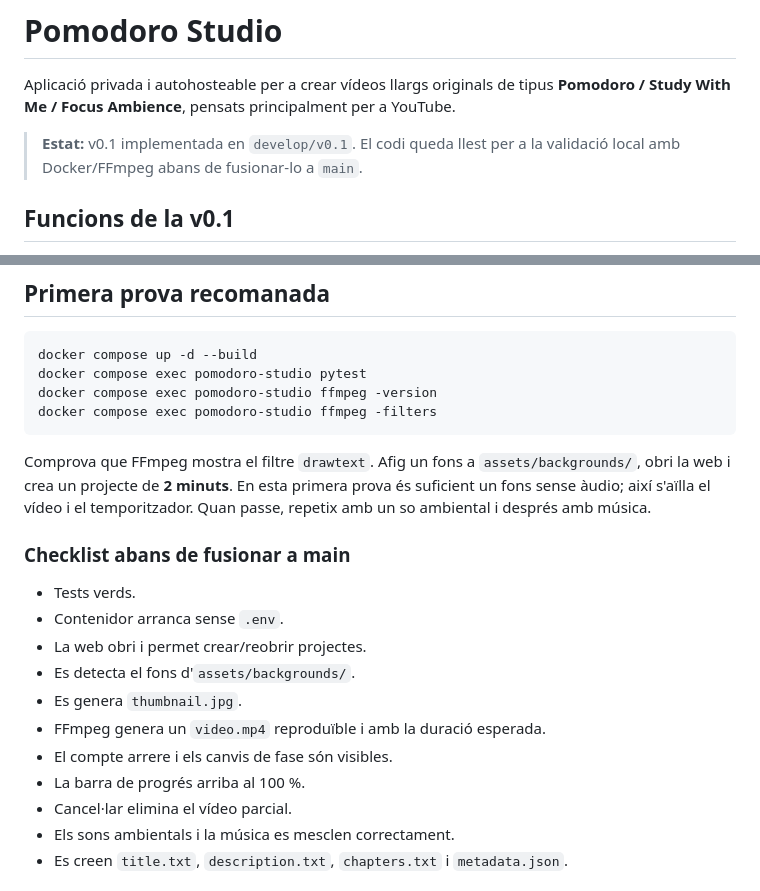
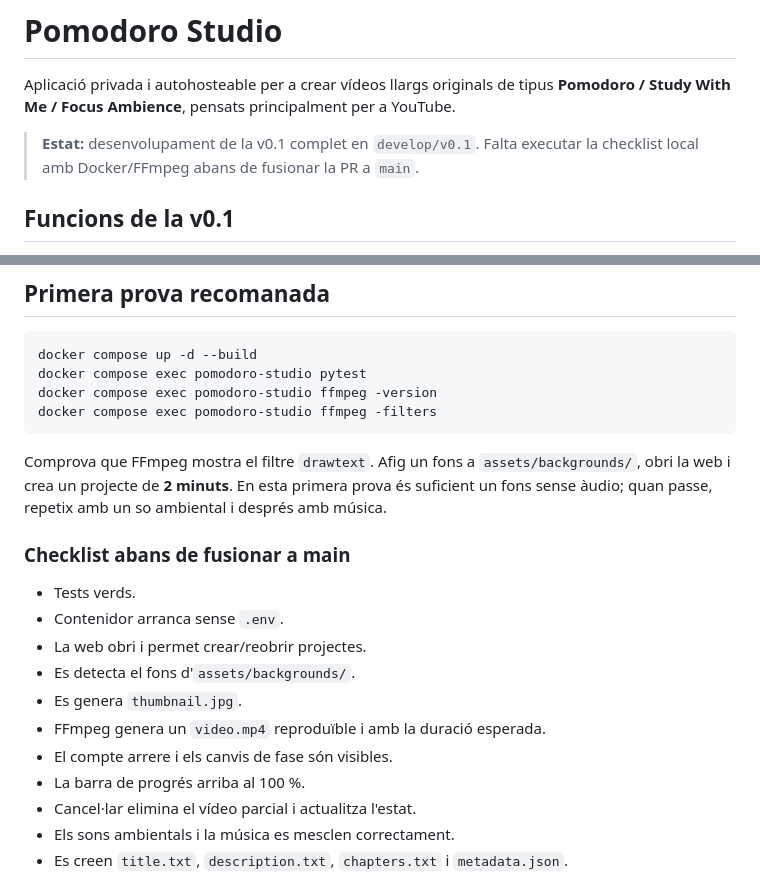
Before and after one commit to jossanmar9/pomodoro-studio, a Markdown page: README.md, 2 parts joined by grey strips. GitHub-like rendering.

Commit message:
docs: tanca el desenvolupament de la v0.1 abans de proves

````diff
--- a/README.md
+++ b/README.md
@@ -2,7 +2,7 @@
 
 Aplicació privada i autohosteable per a crear vídeos llargs originals de tipus **Pomodoro / Study With Me / Focus Ambience**, pensats principalment per a YouTube.
 
-> **Estat:** v0.1 implementada en `develop/v0.1`. El codi queda llest per a la validació local amb Docker/FFmpeg abans de fusionar-lo a `main`.
+> **Estat:** desenvolupament de la v0.1 complet en `develop/v0.1`. Falta executar la checklist local amb Docker/FFmpeg abans de fusionar la PR a `main`.
 
 ## Funcions de la v0.1
 
@@ -47,7 +47,7 @@ docker compose exec pomodoro-studio ffmpeg -version
 docker compose exec pomodoro-studio ffmpeg -filters
 ```
 
-Comprova que FFmpeg mostra el filtre `drawtext`. Afig un fons a `assets/backgrounds/`, obri la web i crea un projecte de **2 minuts**. En esta primera prova és suficient un fons sense àudio; així s'aïlla el vídeo i el temporitzador. Quan passe, repetix amb un so ambiental i després amb música.
+Comprova que FFmpeg mostra el filtre `drawtext`. Afig un fons a `assets/backgrounds/`, obri la web i crea un projecte de **2 minuts**. En esta primera prova és suficient un fons sense àudio; quan passe, repetix amb un so ambiental i després amb música.
 
 ### Checklist abans de fusionar a main
 
@@ -59,7 +59,7 @@ Comprova que FFmpeg mostra el filtre `drawtext`. Afig un fons a `assets/backgrou
 - FFmpeg genera un `video.mp4` reproduïble i amb la duració esperada.
 - El compte arrere i els canvis de fase són visibles.
 - La barra de progrés arriba al 100 %.
-- Cancel·lar elimina el vídeo parcial.
+- Cancel·lar elimina el vídeo parcial i actualitza l'estat.
 - Els sons ambientals i la música es mesclen correctament.
 - Es creen `title.txt`, `description.txt`, `chapters.txt` i `metadata.json`.
 
````
